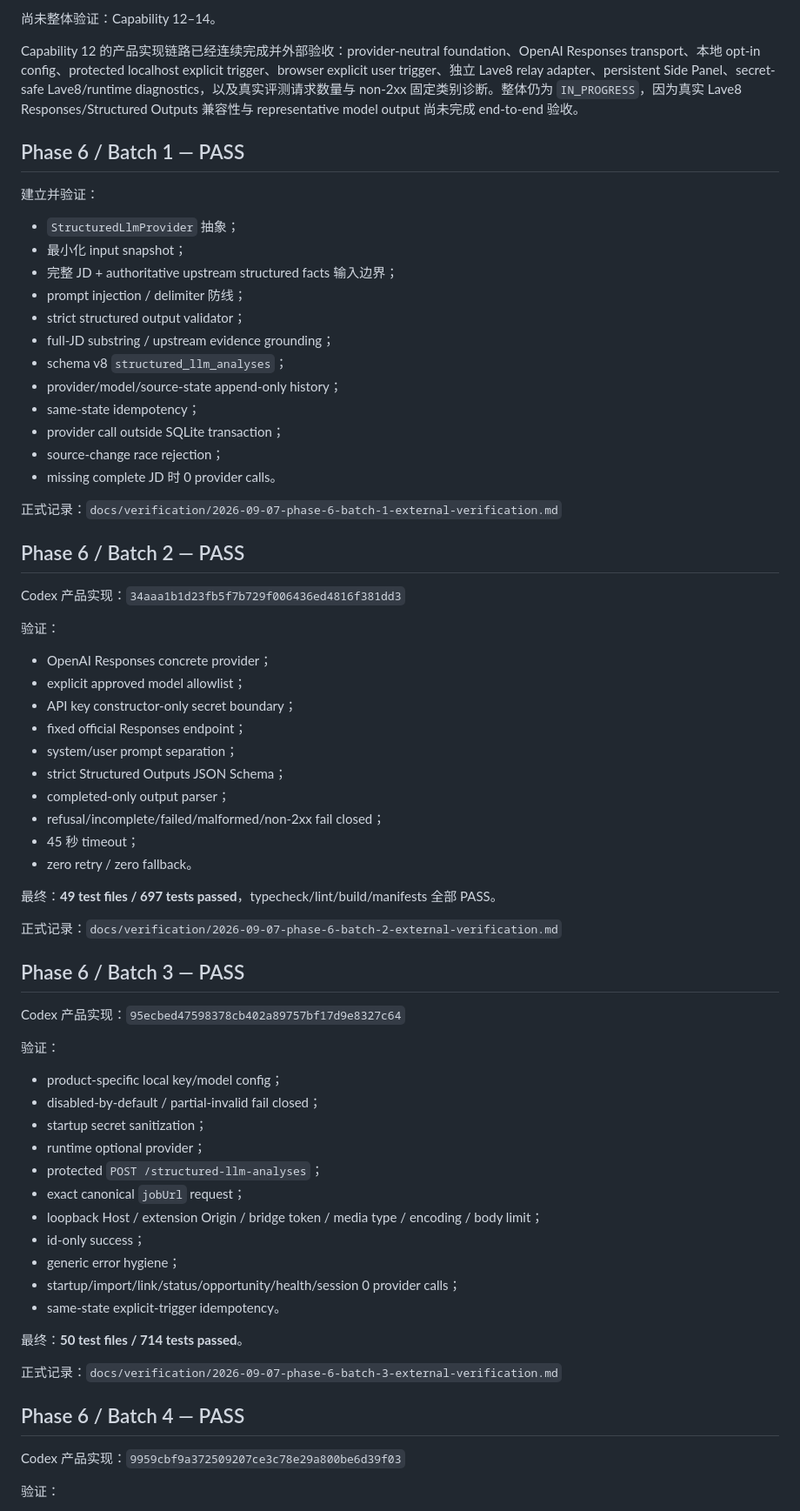
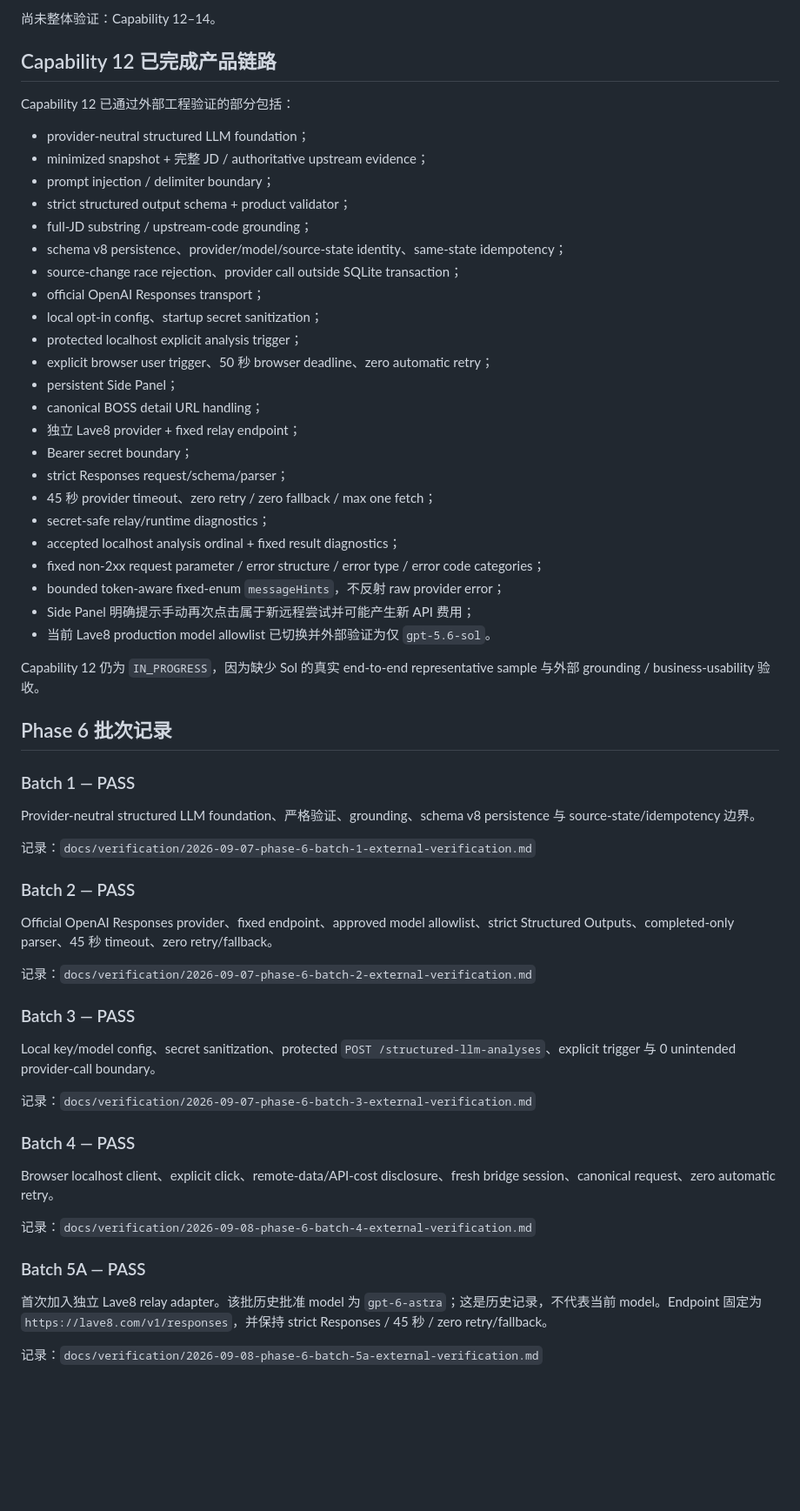
Before and after one commit to MuHai12345/boss-job-radar, a Markdown page: docs/PROJECT_STATE.md, the part around one of its changes. Shown at 87% size. Drawn GitHub-style; blank space fills up the shorter version.

Commit message:
docs: update project state for Lave8 Sol

```diff
--- a/docs/PROJECT_STATE.md
+++ b/docs/PROJECT_STATE.md
@@ -39,73 +37,65 @@
 
 尚未整体验证：Capability 12–14。
 
-Capability 12 的产品实现链路已经连续完成并外部验收：provider-neutral foundation、OpenAI Responses transport、本地 opt-in config、protected localhost explicit trigger、browser explicit user trigger、独立 Lave8 relay adapter、persistent Side Panel、secret-safe Lave8/runtime diagnostics，以及真实评测请求数量与 non-2xx 固定类别诊断。整体仍为 `IN_PROGRESS`，因为真实 Lave8 Responses/Structured Outputs 兼容性与 representative model output 尚未完成 end-to-end 验收。
+## Capability 12 已完成产品链路
 
-## Phase 6 / Batch 1 — PASS
+Capability 12 已通过外部工程验证的部分包括：
 
-建立并验证：
+- provider-neutral structured LLM foundation；
+- minimized snapshot + 完整 JD / authoritative upstream evidence；
+- prompt injection / delimiter boundary；
+- strict structured output schema + product validator；
+- full-JD substring / upstream-code grounding；
+- schema v8 persistence、provider/model/source-state identity、same-state idempotency；
+- source-change race rejection、provider call outside SQLite transaction；
+- official OpenAI Responses transport；
+- local opt-in config、startup secret sanitization；
+- protected localhost explicit analysis trigger；
+- explicit browser user trigger、50 秒 browser deadline、zero automatic retry；
+- persistent Side Panel；
+- canonical BOSS detail URL handling；
+- 独立 Lave8 provider + fixed relay endpoint；
+- Bearer secret boundary；
+- strict Responses request/schema/parser；
+- 45 秒 provider timeout、zero retry / zero fallback / max one fetch；
+- secret-safe relay/runtime diagnostics；
+- accepted localhost analysis ordinal + fixed result diagnostics；
+- fixed non-2xx request parameter / error structure / error type / error code categories；
+- bounded token-aware fixed-enum `messageHints`，不反射 raw provider error；
+- Side Panel 明确提示手动再次点击属于新远程尝试并可能产生新 API 费用；
+- 当前 Lave8 production model allowlist 已切换并外部验证为仅 `gpt-5.6-sol`。
 
-- `StructuredLlmProvider` 抽象；
-- 最小化 input snapshot；
-- 完整 JD + authoritative upstream structured facts 输入边界；
-- prompt injection / delimiter 防线；
-- strict structured output validator；
-- full-JD substring / upstream evidence grounding；
-- schema v8 `structured_llm_analyses`；
-- provider/model/source-state append-only history；
-- same-state idempotency；
-- provider call outside SQLite transaction；
-- source-change race rejection；
-- missing complete JD 时 0 provider calls。
+Capability 12 仍为 `IN_PROGRESS`，因为缺少 Sol 的真实 end-to-end representative sample 与外部 grounding / business-usability 验收。
 
-正式记录：`docs/verification/2026-09-07-phase-6-batch-1-external-verification.md`
+## Phase 6 批次记录
 
-## Phase 6 / Batch 2 — PASS
+### Batch 1 — PASS
 
-Codex 产品实现：`34aaa1b1d23fb5f7b729f006436ed4816f381dd3`
+Provider-neutral structured LLM foundation、严格验证、grounding、schema v8 persistence 与 source-state/idempotency 边界。
 
-验证：
+记录：`docs/verification/2026-09-07-phase-6-batch-1-external-verification.md`
 
-- OpenAI Responses concrete provider；
-- explicit approved model allowlist；
-- API key constructor-only secret boundary；
-- fixed official Responses endpoint；
-- system/user prompt separation；
-- strict Structured Outputs JSON Schema；
-- completed-only output parser；
-- refusal/incomplete/failed/malformed/non-2xx fail closed；
-- 45 秒 timeout；
-- zero retry / zero fallback。
+### Batch 2 — PASS
 
-最终：**49 test files / 697 tests passed**，typecheck/lint/build/manifests 全部 PASS。
+Official OpenAI Responses provider、fixed endpoint、approved model allowlist、strict Structured Outputs、completed-only parser、45 秒 timeout、zero retry/fallback。
 
-正式记录：`docs/verification/2026-09-07-phase-6-batch-2-external-verification.md`
+记录：`docs/verification/2026-09-07-phase-6-batch-2-external-verification.md`
 
-## Phase 6 / Batch 3 — PASS
+### Batch 3 — PASS
 
-Codex 产品实现：`95ecbed47598378cb402a89757bf17d9e8327c64`
+Local key/model config、secret sanitization、protected `POST /structured-llm-analyses`、explicit trigger 与 0 unintended provider-call boundary。
 
-验证：
+记录：`docs/verification/2026-09-07-phase-6-batch-3-external-verification.md`
 
-- product-specific local key/model config；
-- disabled-by-default / partial-invalid fail closed；
-- startup secret sanitization；
-- runtime optional provider；
-- protected `POST /structured-llm-analyses`；
-- exact canonical `jobUrl` request；
-- loopback Host / extension Origin / bridge token / media type / encoding / body limit；
-- id-only success；
-- generic error hygiene；
-- startup/import/link/status/opportunity/health/session 0 provider calls；
-- same-state explicit-trigger idempotency。
+### Batch 4 — PASS
 
-最终：**50 test files / 714 tests passed**。
+Browser localhost client、explicit click、remote-data/API-cost disclosure、fresh bridge session、canonical request、zero automatic retry。
 
-正式记录：`docs/verification/2026-09-07-phase-6-batch-3-external-verification.md`
+记录：`docs/verification/2026-09-08-phase-6-batch-4-external-verification.md`
 
-## Phase 6 / Batch 4 — PASS
+### Batch 5A — PASS
 
-Codex 产品实现：`9959cbf9a372509207ce3c78e29a800be6d39f03`
+首次加入独立 Lave8 relay adapter。该批历史批准 model 为 `gpt-6-astra`；这是历史记录，不代表当前 model。Endpoint 固定为 `https://lave8.com/v1/responses`，并保持 strict Responses / 45 秒 / zero retry/fallback。
 
-验证：
+记录：`docs/verification/2026-09-08-phase-6-batch-5a-external-verification.md`
 
```
Also changed, not shown: other parts of docs/PROJECT_STATE.md (+64 -111 lines).
